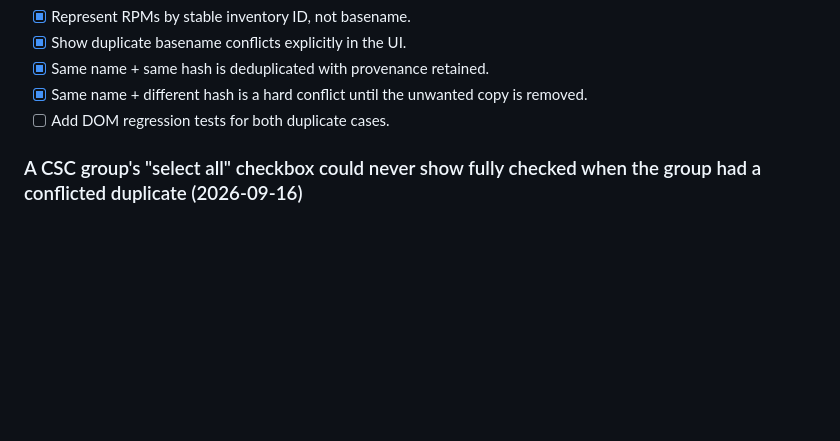
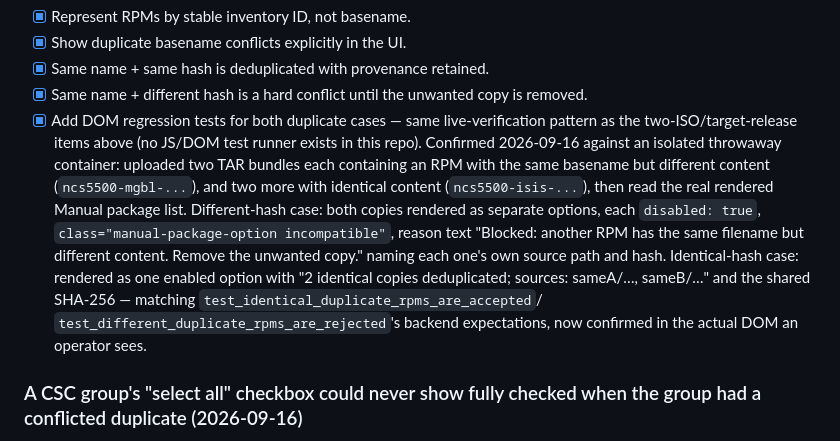
Before and after one commit to patricklind/gisobuild-gui, a Markdown page: docs/todo/07-BUG-AUDIT-TODO.md, the part around the change. GitHub-like rendering; blank space fills up the shorter version.

Commit message:
docs: live-verify duplicate-RPM DOM rendering for both conflict cases
Closed the last open item under "Manual package UI collapses duplicate RPM
basenames" - no JS/DOM test runner exists in this repo, so this is a
live-verification record like the other DOM-only items closed this session.

Confirmed against an isolated throwaway container with two TAR bundles
containing same-basename RPMs: different content renders as two separate,
disabled, "Blocked" options each naming their own source and hash;
identical content renders as one deduplicated, enabled option listing both
sources and the shared hash - matching what the backend tests already
proved, now confirmed in the actual DOM an operator sees.

Co-Authored-By: Claude Sonnet 5 <noreply@anthropic.com>

```diff
--- a/docs/todo/07-BUG-AUDIT-TODO.md
+++ b/docs/todo/07-BUG-AUDIT-TODO.md
@@ -504,7 +504,22 @@ TODO:
 - [x] Show duplicate basename conflicts explicitly in the UI.
 - [x] Same name + same hash is deduplicated with provenance retained.
 - [x] Same name + different hash is a hard conflict until the unwanted copy is removed.
-- [ ] Add DOM regression tests for both duplicate cases.
+- [x] Add DOM regression tests for both duplicate cases — same
+      live-verification pattern as the two-ISO/target-release items above
+      (no JS/DOM test runner exists in this repo). Confirmed 2026-09-16
+      against an isolated throwaway container: uploaded two TAR bundles each
+      containing an RPM with the same basename but different content
+      (`ncs5500-mgbl-...`), and two more with identical content
+      (`ncs5500-isis-...`), then read the real rendered Manual package list.
+      Different-hash case: both copies rendered as separate options, each
+      `disabled: true`, `class="manual-package-option incompatible"`,
+      reason text "Blocked: another RPM has the same filename but different
+      content. Remove the unwanted copy." naming each one's own source path
+      and hash. Identical-hash case: rendered as one enabled option with
+      "2 identical copies deduplicated; sources: sameA/…, sameB/…" and the
+      shared SHA-256 — matching `test_identical_duplicate_rpms_are_accepted`/
+      `test_different_duplicate_rpms_are_rejected`'s backend expectations,
+      now confirmed in the actual DOM an operator sees.
 
 ### A CSC group's "select all" checkbox could never show fully checked when the group had a conflicted duplicate (2026-09-16)
 
```
